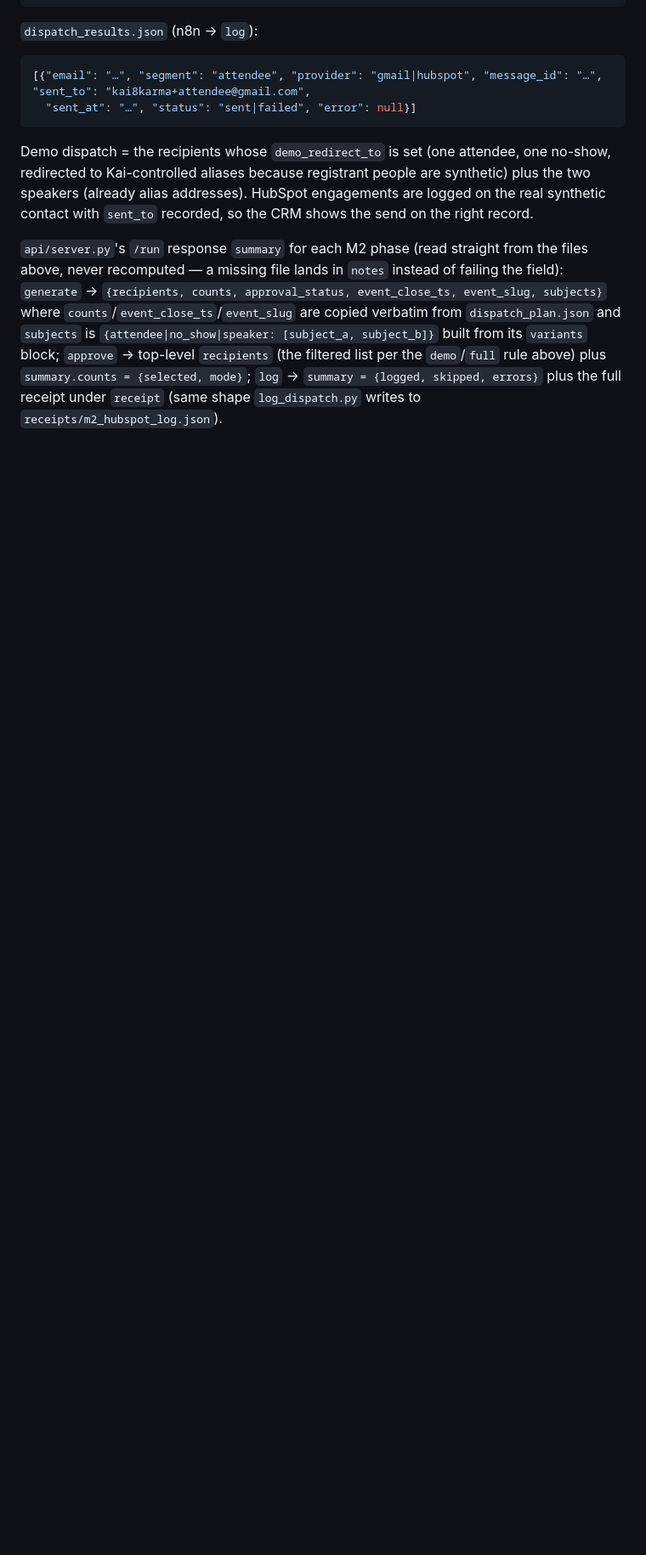
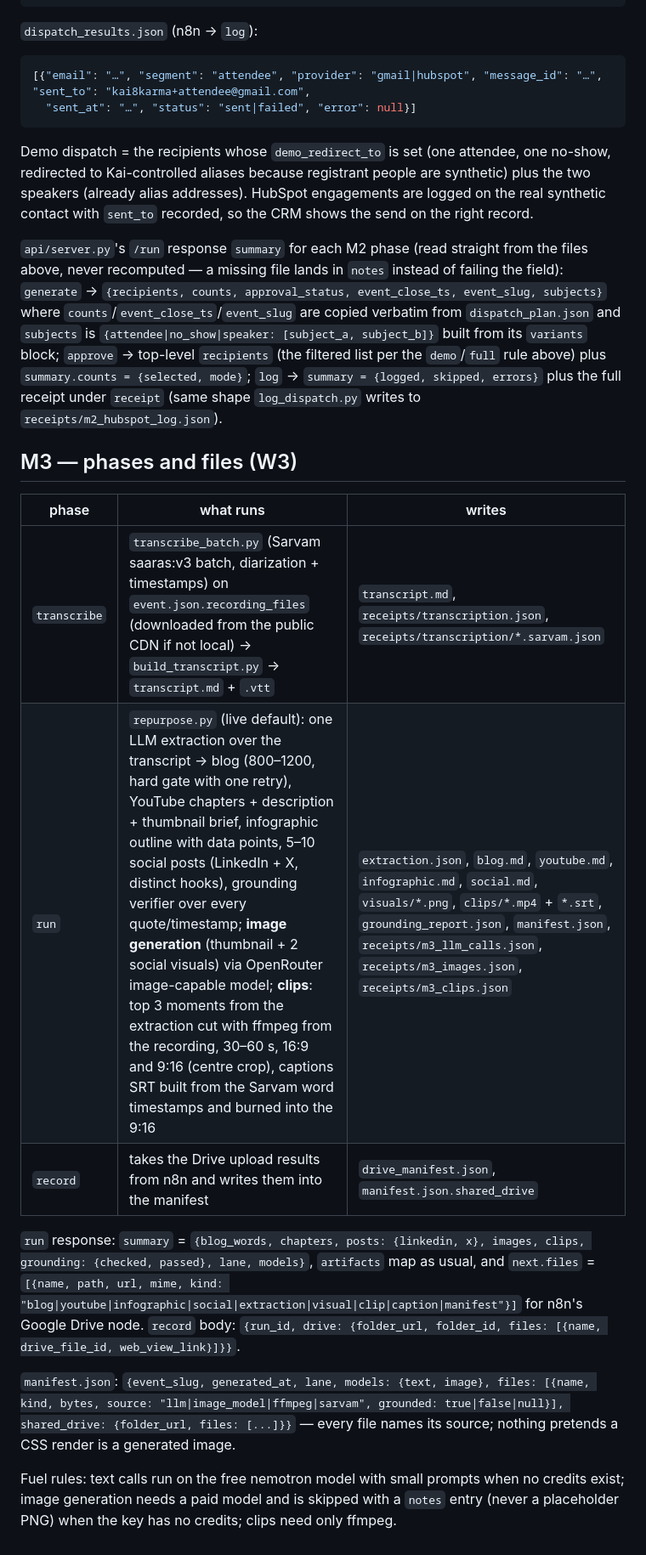
Before and after one commit to Kai8karma/postevent-engine, a Markdown page: docs/module-api.md, the part around the change. Shown at 85% size. Drawn GitHub-style; blank space fills up the shorter version.

Commit message:
W3: M3 phases (transcribe/run/record), clips + images + Drive manifest in the module API contract
Co-Authored-By: Claude Fable 5.1 <noreply@anthropic.com>

```diff
--- a/docs/module-api.md
+++ b/docs/module-api.md
@@ -92,3 +92,19 @@ input/output ids. The dashboard and README link to these; nothing in prose witho
 Demo dispatch = the recipients whose `demo_redirect_to` is set (one attendee, one no-show, redirected to Kai-controlled aliases because registrant people are synthetic) plus the two speakers (already alias addresses). HubSpot engagements are logged on the real synthetic contact with `sent_to` recorded, so the CRM shows the send on the right record.
 
 `api/server.py`'s `/run` response `summary` for each M2 phase (read straight from the files above, never recomputed — a missing file lands in `notes` instead of failing the field): `generate` → `{recipients, counts, approval_status, event_close_ts, event_slug, subjects}` where `counts`/`event_close_ts`/`event_slug` are copied verbatim from `dispatch_plan.json` and `subjects` is `{attendee|no_show|speaker: [subject_a, subject_b]}` built from its `variants` block; `approve` → top-level `recipients` (the filtered list per the `demo`/`full` rule above) plus `summary.counts = {selected, mode}`; `log` → `summary = {logged, skipped, errors}` plus the full receipt under `receipt` (same shape `log_dispatch.py` writes to `receipts/m2_hubspot_log.json`).
+
+## M3 — phases and files (W3)
+
+| phase | what runs | writes |
+|---|---|---|
+| `transcribe` | `transcribe_batch.py` (Sarvam saaras:v3 batch, diarization + timestamps) on `event.json.recording_files` (downloaded from the public CDN if not local) → `build_transcript.py` → `transcript.md` + `.vtt` | `transcript.md`, `receipts/transcription.json`, `receipts/transcription/*.sarvam.json` |
+| `run` | `repurpose.py` (live default): one LLM extraction over the transcript → blog (800–1200, hard gate with one retry), YouTube chapters + description + thumbnail brief, infographic outline with data points, 5–10 social posts (LinkedIn + X, distinct hooks), grounding verifier over every quote/timestamp; **image generation** (thumbnail + 2 social visuals) via OpenRouter image-capable model; **clips**: top 3 moments from the extraction cut with ffmpeg from the recording, 30–60 s, 16:9 and 9:16 (centre crop), captions SRT built from the Sarvam word timestamps and burned into the 9:16 | `extraction.json`, `blog.md`, `youtube.md`, `infographic.md`, `social.md`, `visuals/*.png`, `clips/*.mp4` + `*.srt`, `grounding_report.json`, `manifest.json`, `receipts/m3_llm_calls.json`, `receipts/m3_images.json`, `receipts/m3_clips.json` |
+| `record` | takes the Drive upload results from n8n and writes them into the manifest | `drive_manifest.json`, `manifest.json.shared_drive` |
+
+`run` response: `summary` = `{blog_words, chapters, posts: {linkedin, x}, images, clips, grounding: {checked, passed}, lane, models}`,
+`artifacts` map as usual, and `next.files` = `[{name, path, url, mime, kind: "blog|youtube|infographic|social|extraction|visual|clip|caption|manifest"}]`
+for n8n's Google Drive node. `record` body: `{run_id, drive: {folder_url, folder_id, files: [{name, drive_file_id, web_view_link}]}}`.
+
+`manifest.json`: `{event_slug, generated_at, lane, models: {text, image}, files: [{name, kind, bytes, source: "llm|image_model|ffmpeg|sarvam", grounded: true|false|null}], shared_drive: {folder_url, files: [...]}}` — every file names its source; nothing pretends a CSS render is a generated image.
+
+Fuel rules: text calls run on the free nemotron model with small prompts when no credits exist; image generation needs a paid model and is skipped with a `notes` entry (never a placeholder PNG) when the key has no credits; clips need only ffmpeg.
```
